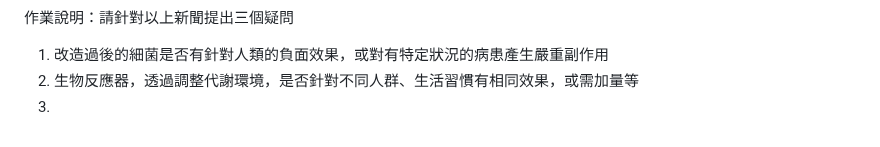
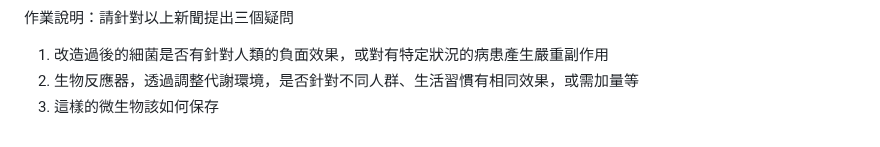
Before and after one commit to kaio3o/note, a Markdown page: 生物科技與健康/大哉問IX.md, the part around the change. Rendered like a GitHub page.

Commit message:
vault backup: 2026-05-20 13:46:17

```diff
--- a/生物科技與健康/大哉問IX.md
+++ b/生物科技與健康/大哉問IX.md
@@ -22,4 +22,4 @@ from: https://technews.tw/2026/05/14/engineered-commensals-for-metabolic-modulat
 
 1. 改造過後的細菌是否有針對人類的負面效果，或對有特定狀況的病患產生嚴重副作用
 2. 生物反應器，透過調整代謝環境，是否針對不同人群、生活習慣有相同效果，或需加量等
-3.
+3. 這樣的微生物該如何保存
```
